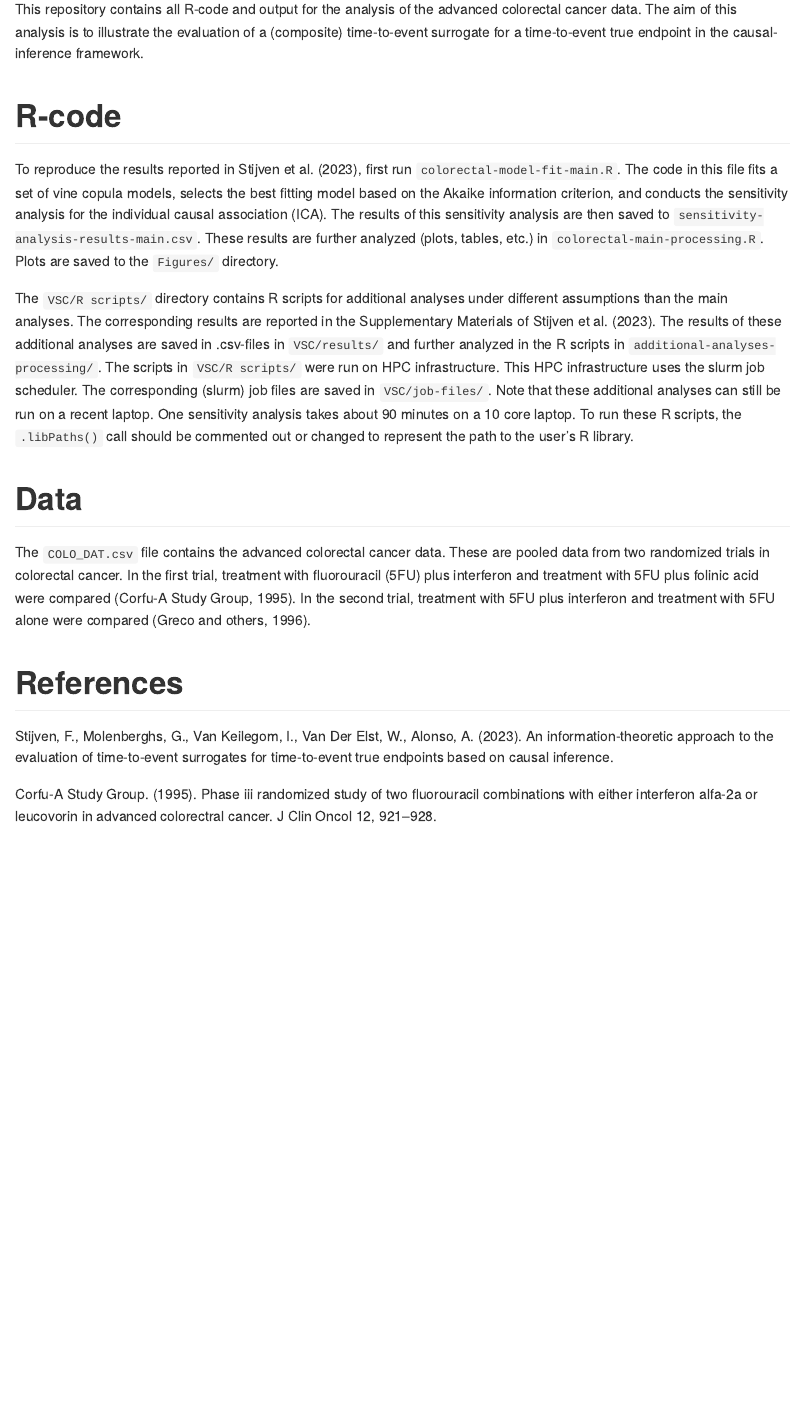
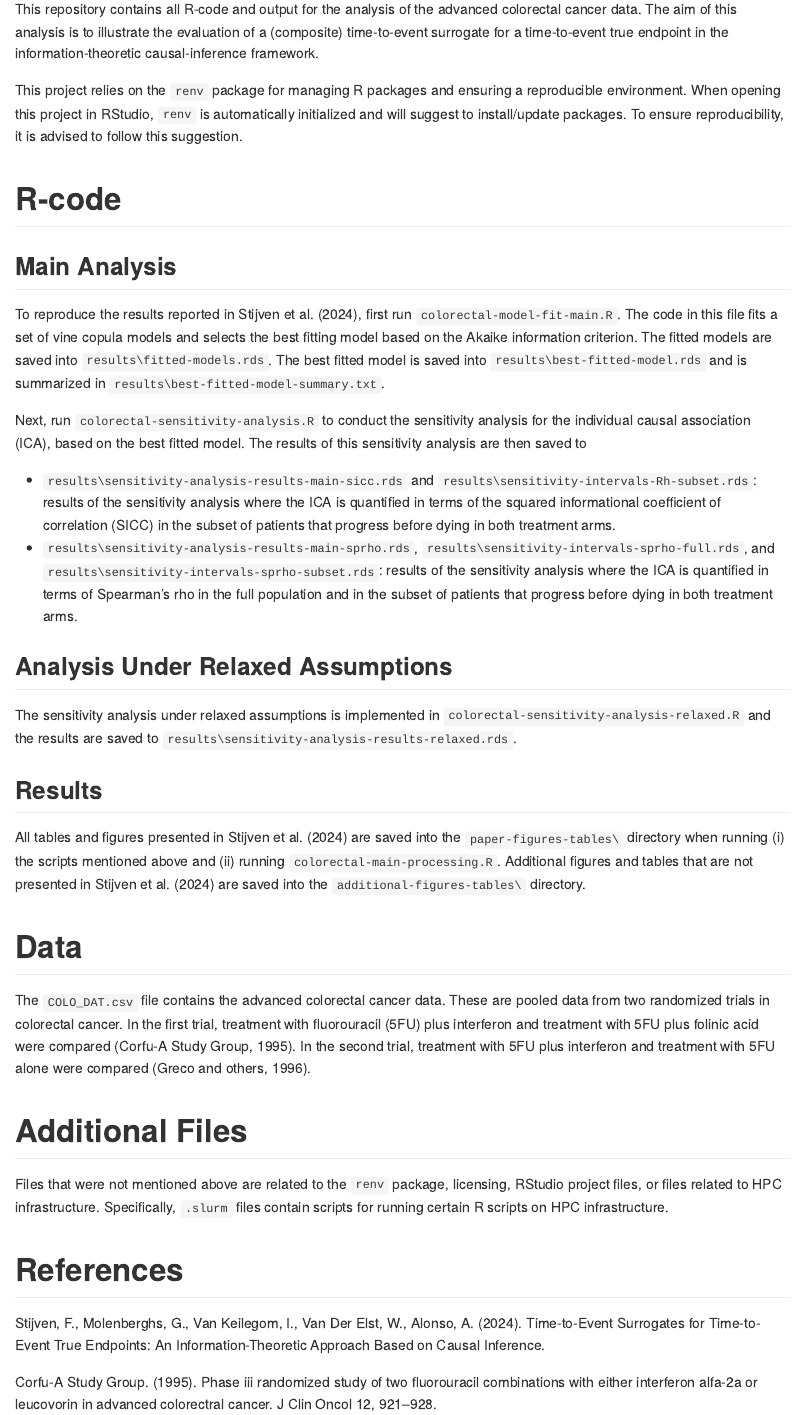
Before and after one commit to florianstijven/-colorectal-surrogacy-analysis, an R Markdown document (README.Rmd): the page in a window 1100 px wide, from 110 px down. Rendered offline with R 4.5, knitr and Pandoc, with nearby package versions.

Commit message:
Update readme and remove redundant files

```diff
--- a/README.Rmd
+++ b/README.Rmd
@@ -19,30 +19,55 @@ knitr::opts_chunk$set(
 This repository contains all R-code and output for the analysis of the advanced
 colorectal cancer data. The aim of this analysis is to illustrate the evaluation
 of a (composite) time-to-event surrogate for a time-to-event true endpoint in
-the causal-inference framework.
+the information-theoretic causal-inference framework.
+
+This project relies on the `renv` package for managing R packages and ensuring
+a reproducible environment. When opening this project in RStudio, `renv` is
+automatically initialized and will suggest to install/update packages. To
+ensure reproducibility, it is advised to follow this suggestion.
 
 # R-code
 
-To reproduce the results reported in Stijven et al. (2023), first run
-`colorectal-model-fit-main.R`. The code in this file fits a set of vine copula
-models, selects the best fitting model based on the Akaike information
-criterion, and conducts the sensitivity analysis for the individual causal
-association (ICA). The results of this sensitivity analysis are then saved to
-`sensitivity-analysis-results-main.csv`. These results are further analyzed
-(plots, tables, etc.) in `colorectal-main-processing.R`. Plots are saved to the
-`Figures/` directory.
+## Main Analysis
 
-The `VSC/R scripts/` directory contains R scripts for additional analyses under
-different assumptions than the main analyses. The corresponding results are
-reported in the Supplementary Materials of Stijven et al. (2023). The results of
-these additional analyses are saved in .csv-files in `VSC/results/` and further
-analyzed in the R scripts in `additional-analyses-processing/`. The scripts in
-`VSC/R scripts/` were run on HPC infrastructure. This HPC infrastructure uses
-the slurm job scheduler. The corresponding (slurm) job files are saved in
-`VSC/job-files/`. Note that these additional analyses can still be run on a
-recent laptop. One sensitivity analysis takes about 90 minutes on a 10 core
-laptop. To run these R scripts, the `.libPaths()` call should be commented out
-or changed to represent the path to the user's R library.
+To reproduce the results reported in Stijven et al. (2024), first run
+`colorectal-model-fit-main.R`. The code in this file fits a set of vine
+copula models and selects the best fitting model based on the Akaike
+information criterion. The fitted models are saved into
+`results\fitted-models.rds`. The best fitted model is saved into
+`results\best-fitted-model.rds` and is summarized in
+`results\best-fitted-model-summary.txt`.
+
+Next, run `colorectal-sensitivity-analysis.R` to conduct the sensitivity
+analysis for the individual causal association (ICA), based on the best
+fitted model. The results of this sensitivity
+analysis are then saved to
+
+* `results\sensitivity-analysis-results-main-sicc.rds` and
+`results\sensitivity-intervals-Rh-subset.rds`: results of the sensitivity
+analysis where the ICA is quantified in terms of the squared informational
+coefficient of correlation (SICC) in the subset of patients that progress before
+dying in both treatment arms.
+* `results\sensitivity-analysis-results-main-sprho.rds`,
+`results\sensitivity-intervals-sprho-full.rds`, and
+`results\sensitivity-intervals-sprho-subset.rds`: results of the sensitivity
+analysis where the ICA is quantified in terms of Spearman's rho in the full
+population and in the subset of patients that progress before dying in both
+treatment arms.
+
+## Analysis Under Relaxed Assumptions
+
+The sensitivity analysis under relaxed assumptions is implemented in
+`colorectal-sensitivity-analysis-relaxed.R` and the results are saved to
+`results\sensitivity-analysis-results-relaxed.rds`.
+
+## Results
+
+All tables and figures presented in Stijven et al. (2024) are saved into the
+`paper-figures-tables\` directory when running (i) the scripts mentioned above
+and (ii) running `colorectal-main-processing.R`. Additional figures and tables
+that are not presented in Stijven et al. (2024) are saved into the
+`additional-figures-tables\` directory.
 
 # Data
 
@@ -53,14 +78,26 @@ folinic acid were compared (Corfu-A Study Group, 1995). In the second trial,
 treatment with 5FU plus interferon and treatment with 5FU alone were compared
 (Greco and others, 1996).
 
+# Additional Files
+
+Files that were not mentioned above are related to the `renv` package,
+licensing, RStudio project files, or files related to HPC infrastructure.
+Specifically, `.slurm` files contain scripts for running certain R scripts on
+HPC infrastructure.
+
+
 # References
 
-Stijven, F., Molenberghs, G., Van Keilegom, I., Van Der Elst, W., Alonso, A.  (2023). An information-theoretic approach to the evaluation of time-to-event surrogates for time-to-event true endpoints based on causal inference.
+Stijven, F., Molenberghs, G., Van Keilegom, I., Van Der Elst, W.,
+Alonso, A. (2024). Time-to-Event Surrogates for Time-to-Event True
+Endpoints: An Information-Theoretic Approach Based on Causal Inference.
 
-Corfu-A Study Group. (1995). Phase iii randomized study of two fluorouracil combinations
-with either interferon alfa-2a or leucovorin in advanced colorectral cancer. J Clin Oncol 12,
-921–928.
+Corfu-A Study Group. (1995). Phase iii randomized study of two
+fluorouracil combinations with either interferon alfa-2a or leucovorin
+in advanced colorectral cancer. J Clin Oncol 12, 921–928.
 
-Greco, FA, Figlin, R, York, M, Einhorn, L, Schilsky, R, Marshall, EM, Buys, SS,
-Froimtchuk, MJ, Schuller, J, Schuchter, L and others. (1996). Phase iii randomized
-study to compare interferon alfa-2a in combination with fluorouracil versus fluorouracil alone in patients with advanced colorectal cancer. Journal of clinical oncology 14(10), 2674–2681.
+Greco, FA, Figlin, R, York, M, Einhorn, L, Schilsky, R, Marshall, EM,
+Buys, SS, Froimtchuk, MJ, Schuller, J, Schuchter, L and others. (1996).
+Phase iii randomized study to compare interferon alfa-2a in combination
+with fluorouracil versus fluorouracil alone in patients with advanced
+colorectal cancer. Journal of clinical oncology 14(10), 2674–2681.
```
Also changed, not shown: README.md, Rplots.pdf (deleted), 1 other file.
